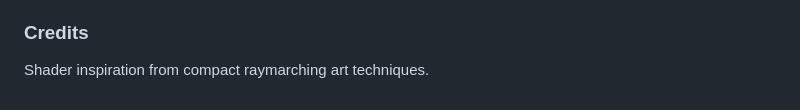
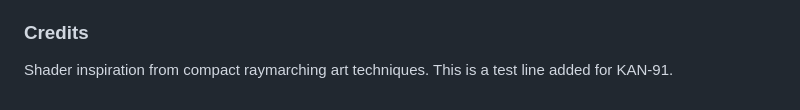
Before and after one commit to factory-davidgu/test-repo, a Markdown page: README.md, the part around the change. Rendered like a GitHub page.

Commit message:
Add test line to README (KAN-91)
Co-authored-by: factory-droid[bot] <138933559+factory-droid[bot]@users.noreply.github.com>
Co-authored-by: factory-ashank-shah <ashank.shah@factory.ai>

```diff
--- a/README.md
+++ b/README.md
@@ -122,3 +122,4 @@ Requires a browser with WebGL support:
 ### Credits
 
 Shader inspiration from compact raymarching art techniques.
+This is a test line added for KAN-91.
```
